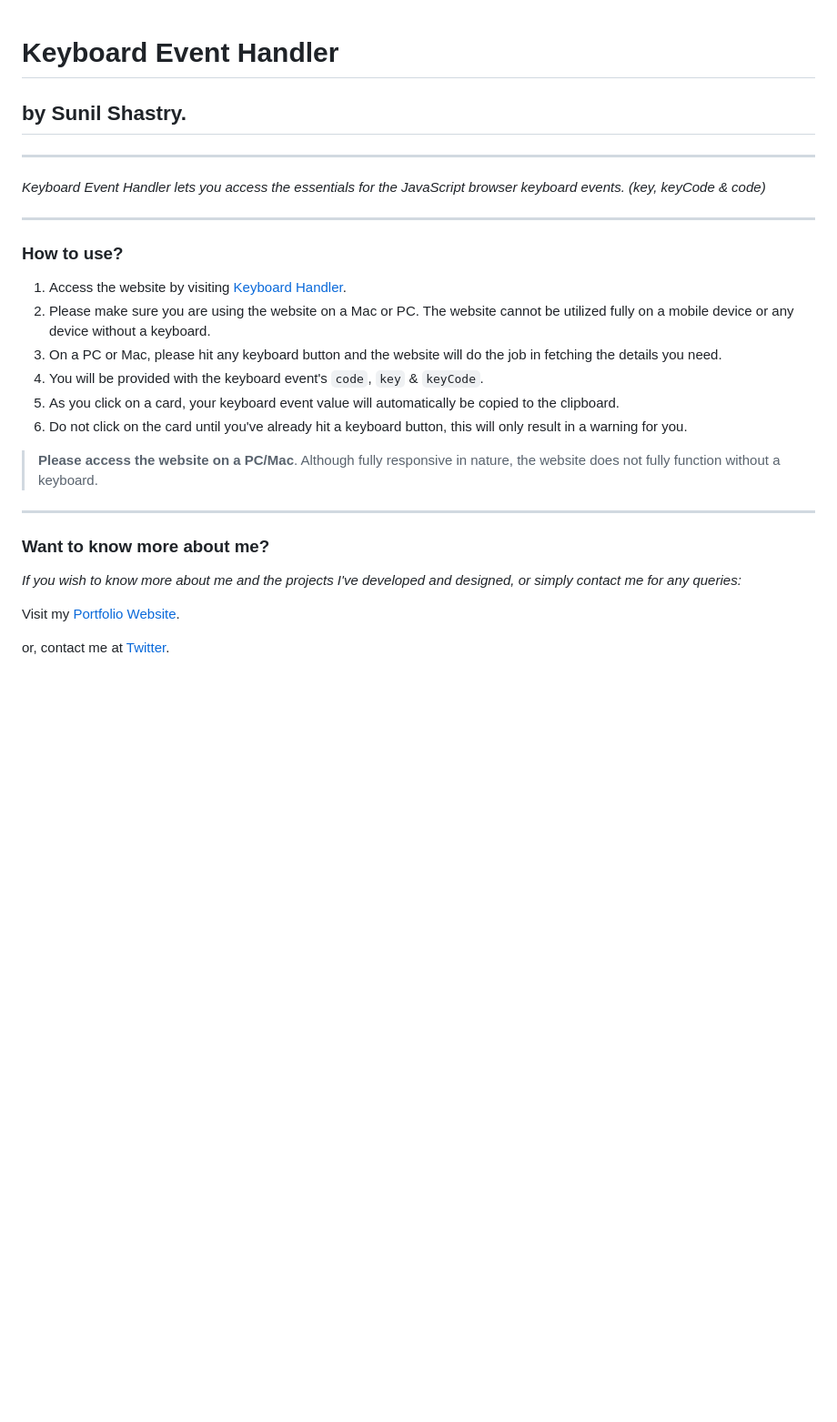
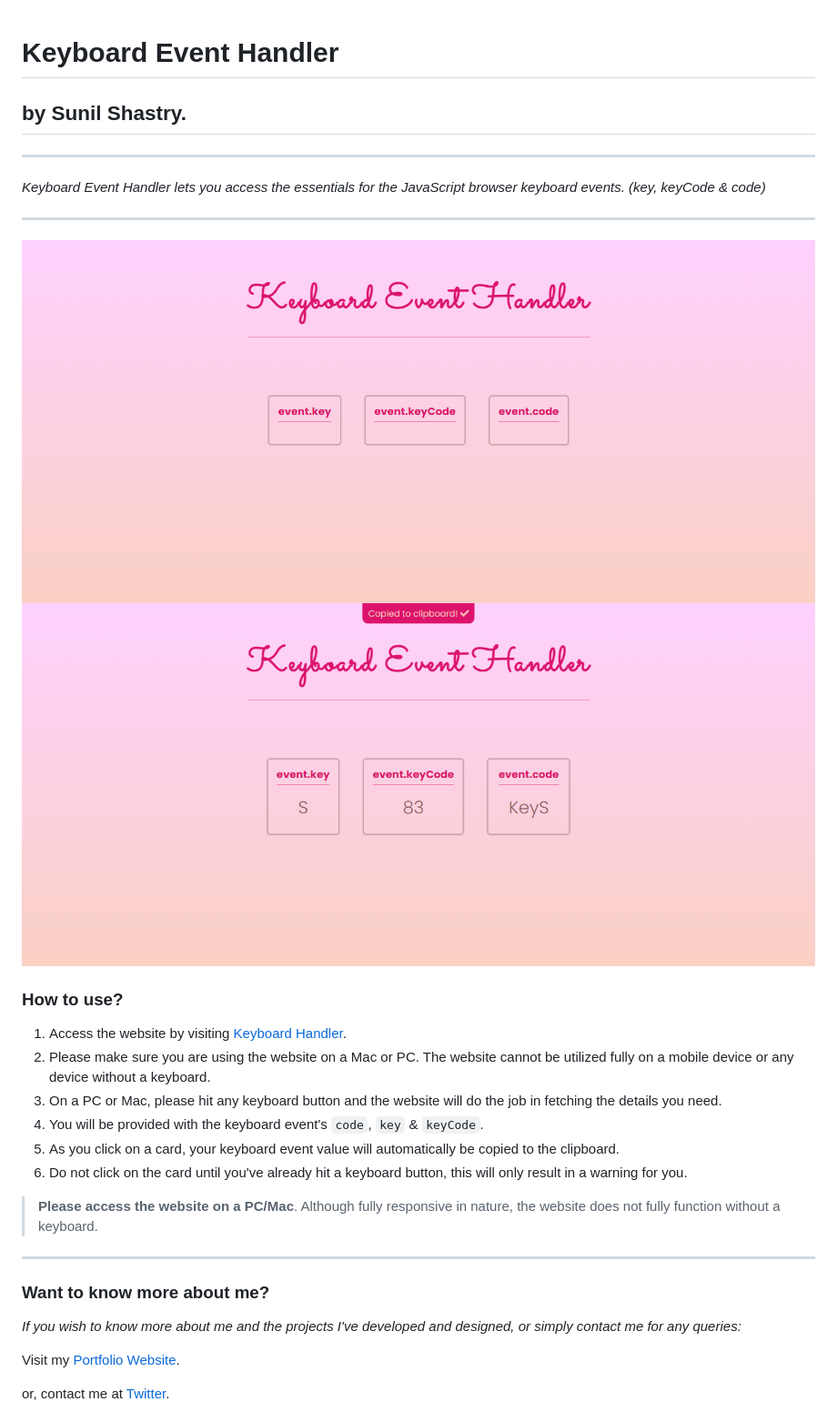
Before and after one commit to sunillshastry/keyboardevent-v1, a Markdown page: README.md, the part around the change. Shown: that part at 91% size. GitHub-like rendering; pictures changed too: assets/sxa.png (added), assets/sxb.png (added); blank space fills up the shorter version.

Commit message:
ReadMe Update & Screenshot added

```diff
--- a/README.md
+++ b/README.md
@@ -1,9 +1,18 @@
 # Keyboard Event Handler
+
 ## by Sunil Shastry.
-___
+
+---
+
 _Keyboard Event Handler lets you access the essentials for the JavaScript browser keyboard events. (key, keyCode & code)_
-___
+
+---
+
+![Keyboard Event Handler](./assets/sxa.png)
+![Keyboard Event Handler](./assets/sxb.png)
+
 ### How to use?
+
 1. Access the website by visiting [Keyboard Handler](https://keyboardevent.netlify.app/ "Keynoard Event Handler").
 2. Please make sure you are using the website on a Mac or PC. The website cannot be utilized fully on a mobile device or any device without a keyboard.
 3. On a PC or Mac, please hit any keyboard button and the website will do the job in fetching the details you need.
@@ -11,11 +20,13 @@ ___
 5. As you click on a card, your keyboard event value will automatically be copied to the clipboard.
 6. Do not click on the card until you've already hit a keyboard button, this will only result in a warning for you.
 
-> __Please access the website on a PC/Mac__. Although fully responsive in nature, the website does not fully function without a keyboard.
+> **Please access the website on a PC/Mac**. Although fully responsive in nature, the website does not fully function without a keyboard.
 
-___
+---
+
 ### Want to know more about me?
-*If you wish to know more about me and the projects I've developed and designed, or simply contact me for any queries:*
+
+_If you wish to know more about me and the projects I've developed and designed, or simply contact me for any queries:_
 
 Visit my [Portfolio Website](https://www.sunilshastry.com "Sunil Shastry").
 
```
